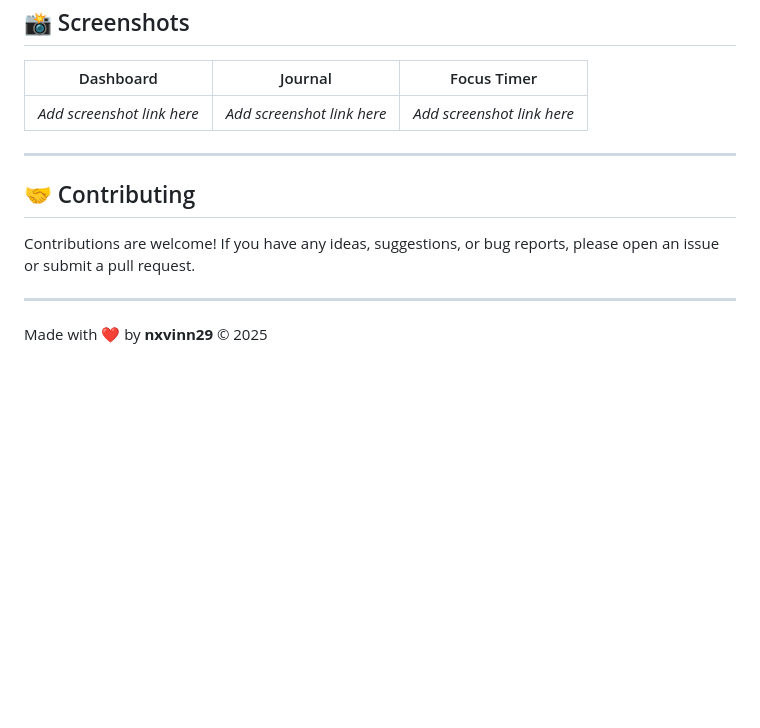
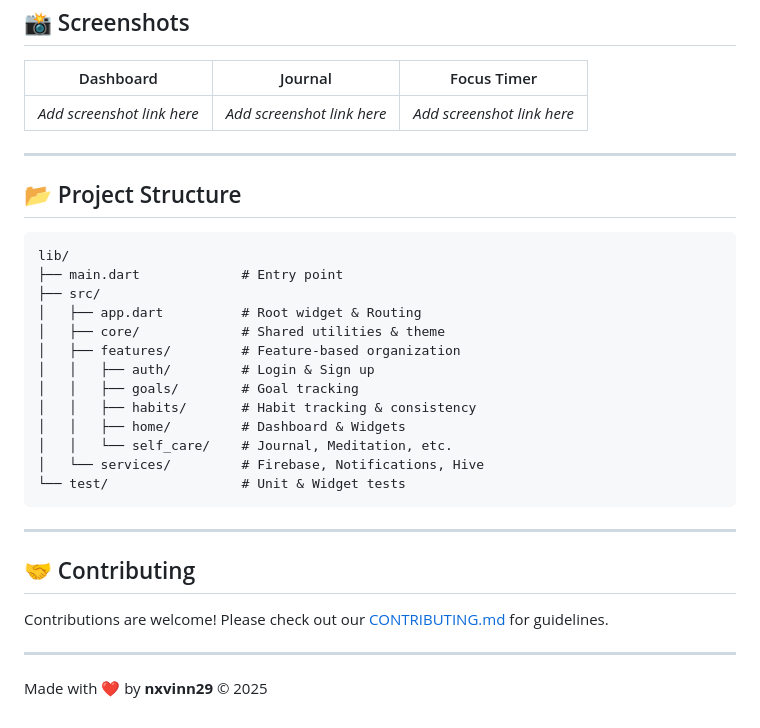
Before and after one commit to nxvinn29/ART-OF-EVOLVE, a Markdown page: README.md, the part around the change. Drawn GitHub-style; blank space fills up the shorter version.

Commit message:
docs: improve README with project structure

````diff
--- a/README.md
+++ b/README.md
@@ -85,9 +85,29 @@
 
 ---
 
+## 📂 Project Structure
+
+```text
+lib/
+├── main.dart             # Entry point
+├── src/
+│   ├── app.dart          # Root widget & Routing
+│   ├── core/             # Shared utilities & theme
+│   ├── features/         # Feature-based organization
+│   │   ├── auth/         # Login & Sign up
+│   │   ├── goals/        # Goal tracking
+│   │   ├── habits/       # Habit tracking & consistency
+│   │   ├── home/         # Dashboard & Widgets
+│   │   └── self_care/    # Journal, Meditation, etc.
+│   └── services/         # Firebase, Notifications, Hive
+└── test/                 # Unit & Widget tests
+```
+
+---
+
 ## 🤝 Contributing
 
-Contributions are welcome! If you have any ideas, suggestions, or bug reports, please open an issue or submit a pull request.
+Contributions are welcome! Please check out our [CONTRIBUTING.md](CONTRIBUTING.md) for guidelines.
 
 ---
 
````
